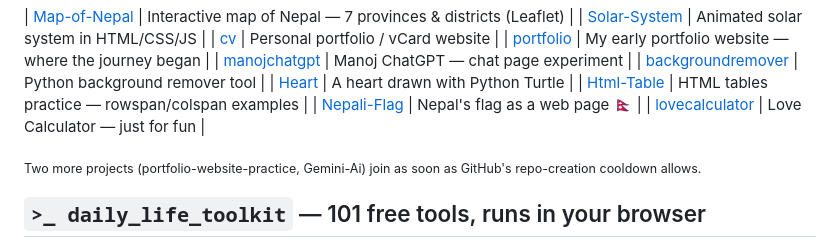
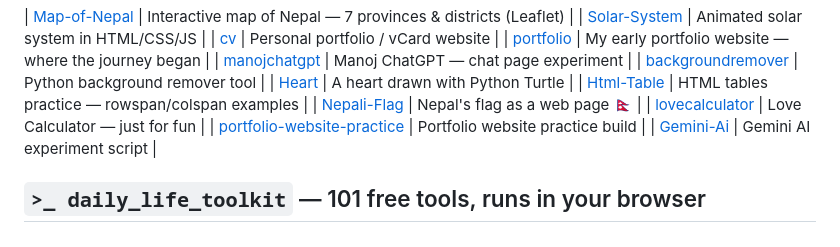
Before and after one commit to Dk-Hunterx/iammanojbhatta, a Markdown page: README.md, the part around the change. Rendered like a GitHub page.

Commit message:
Profile: All Projects complete — all 22 projects listed

```diff
--- a/README.md
+++ b/README.md
@@ -98,8 +98,8 @@ $ ./manoj --info
 | [Html-Table](https://github.com/iammanojbhatta/Html-Table) | HTML tables practice — rowspan/colspan examples |
 | [Nepali-Flag](https://github.com/iammanojbhatta/Nepali-Flag) | Nepal's flag as a web page 🇳🇵 |
 | [lovecalculator](https://github.com/iammanojbhatta/lovecalculator) | Love Calculator — just for fun |
-
-<sub>Two more projects (portfolio-website-practice, Gemini-Ai) join as soon as GitHub's repo-creation cooldown allows.</sub>
+| [portfolio-website-practice](https://github.com/iammanojbhatta/portfolio-website-practice) | Portfolio website practice build |
+| [Gemini-Ai](https://github.com/iammanojbhatta/Gemini-Ai) | Gemini AI experiment script |
 
 ## `>_ daily_life_toolkit` — 101 free tools, runs in your browser
 
```
